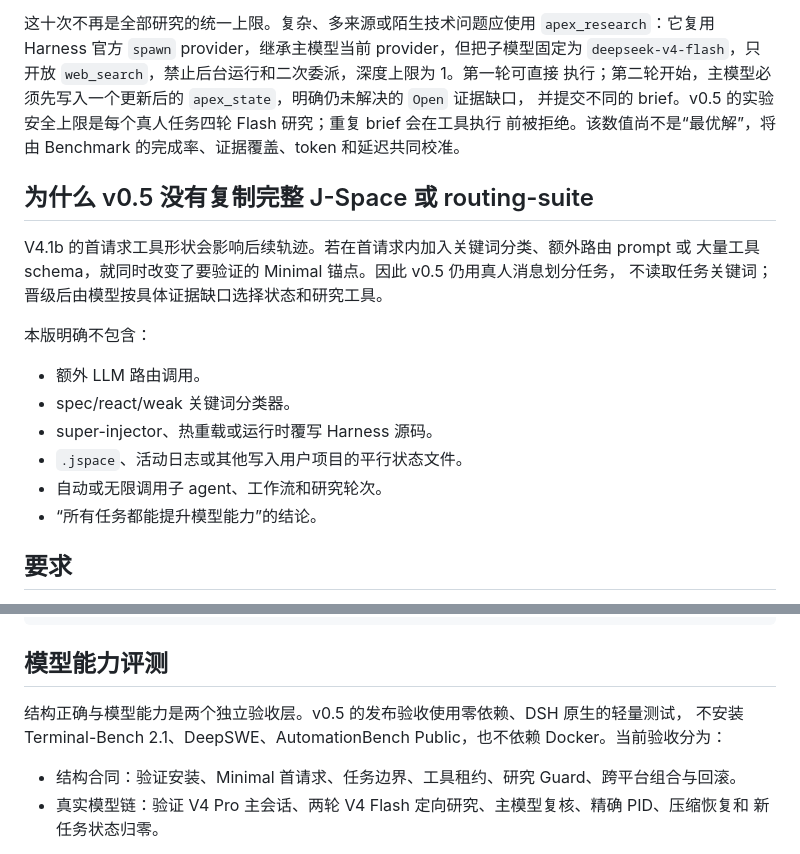
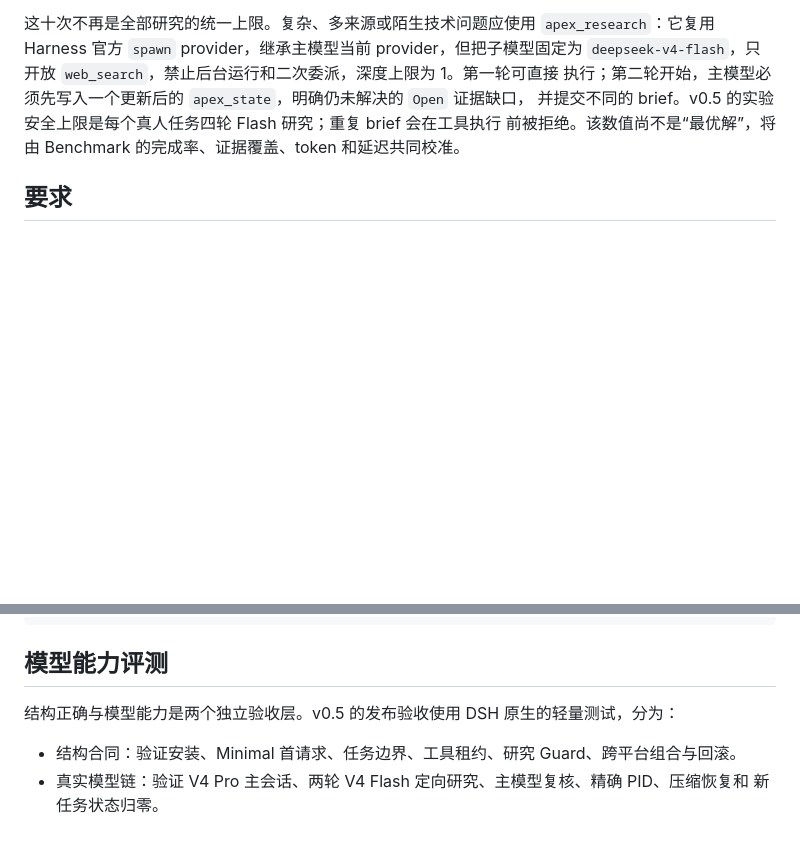
Before and after one commit to GTC2080/dsh-APEX_Plugin, a Markdown page: README.md, 2 parts joined by grey strips. GitHub-like rendering; blank space fills up the shorter version.

Commit message:
docs: simplify APEX v0.5 README

```diff
--- a/README.md
+++ b/README.md
@@ -88,21 +88,6 @@ Harness 官方 `spawn` provider，继承主模型当前 provider，但把子模
 执行；第二轮开始，主模型必须先写入一个更新后的 `apex_state`，明确仍未解决的 `Open` 证据缺口，
 并提交不同的 brief。v0.5 的实验安全上限是每个真人任务四轮 Flash 研究；重复 brief 会在工具执行
 前被拒绝。该数值尚不是“最优解”，将由 Benchmark 的完成率、证据覆盖、token 和延迟共同校准。
-
-## 为什么 v0.5 没有复制完整 J-Space 或 routing-suite
-
-V4.1b 的首请求工具形状会影响后续轨迹。若在首请求内加入关键词分类、额外路由 prompt 或
-大量工具 schema，就同时改变了要验证的 Minimal 锚点。因此 v0.5 仍用真人消息划分任务，
-不读取任务关键词；晋级后由模型按具体证据缺口选择状态和研究工具。
-
-本版明确不包含：
-
-- 额外 LLM 路由调用。
-- spec/react/weak 关键词分类器。
-- super-injector、热重载或运行时覆写 Harness 源码。
-- `.jspace`、活动日志或其他写入用户项目的平行状态文件。
-- 自动或无限调用子 agent、工作流和研究轮次。
-- “所有任务都能提升模型能力”的结论。
 
 ## 要求
 
@@ -274,8 +259,7 @@ DSH_HOME="$TEST_HOME" dsh web --port 0
 
 ## 模型能力评测
 
-结构正确与模型能力是两个独立验收层。v0.5 的发布验收使用零依赖、DSH 原生的轻量测试，
-不安装 Terminal-Bench 2.1、DeepSWE、AutomationBench Public，也不依赖 Docker。当前验收分为：
+结构正确与模型能力是两个独立验收层。v0.5 的发布验收使用 DSH 原生的轻量测试，分为：
 
 - 结构合同：验证安装、Minimal 首请求、任务边界、工具租约、研究 Guard、跨平台组合与回滚。
 - 真实模型链：验证 V4 Pro 主会话、两轮 V4 Flash 定向研究、主模型复核、精确 PID、压缩恢复和
```
